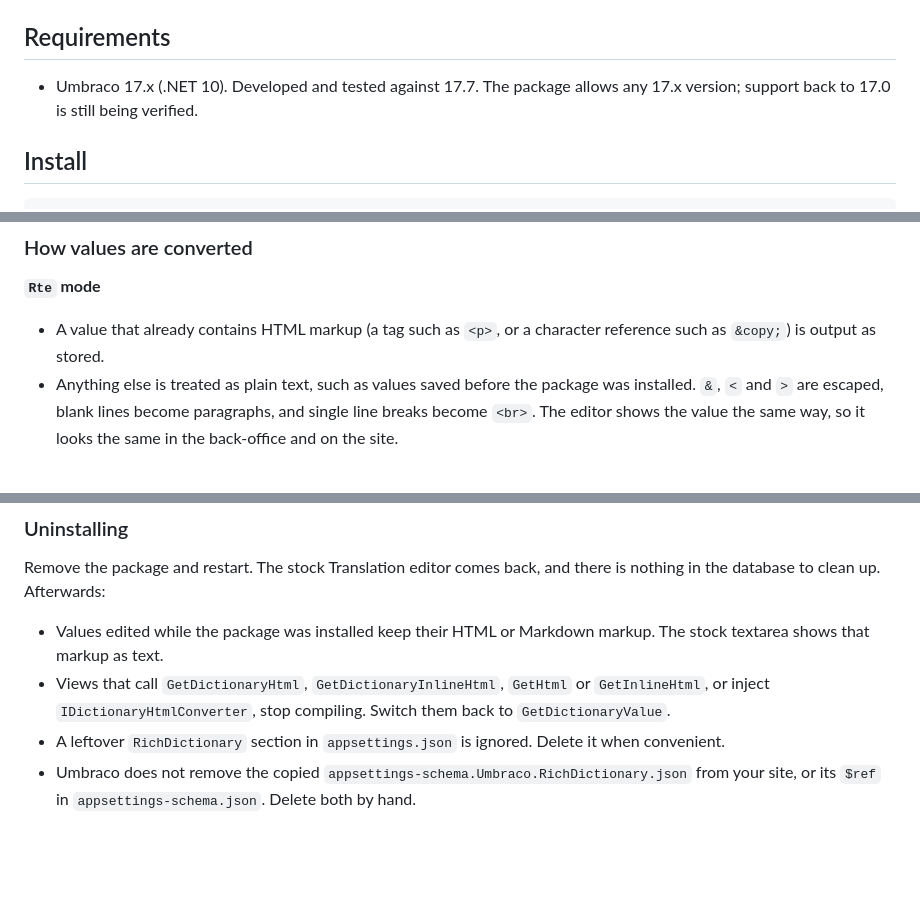
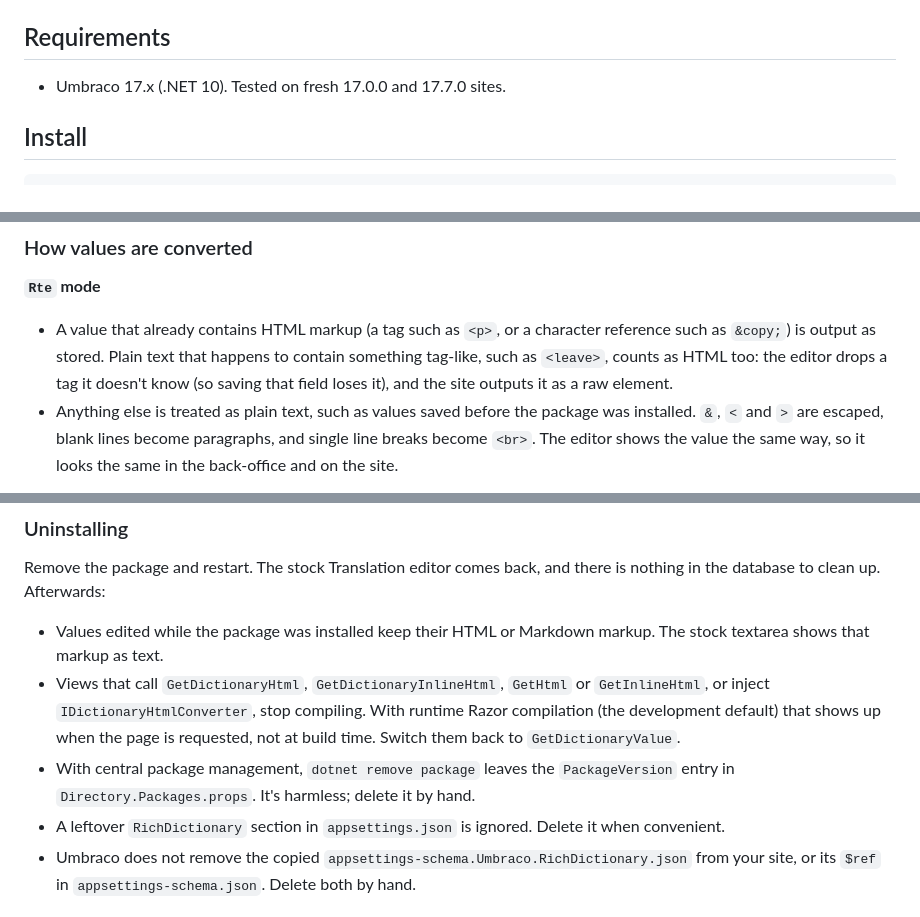
Before and after one commit to worm-brain/Umbraco.RichDictionary, a Markdown page: README.md, 3 parts joined by grey strips. Rendered like a GitHub page; blank space fills up the shorter version.

Commit message:
docs: add clean-install findings to the README
Refs #2, #3

Co-Authored-By: Claude Opus 5.5 <noreply@anthropic.com>
Claude-Session: https://claude.ai/code/session_01HhY3LksPuz3h5LhFPB2bcp

```diff
--- a/README.md
+++ b/README.md
@@ -6,7 +6,7 @@ The **Translation** section stays exactly as Umbraco ships it: the tree, create,
 
 ## Requirements
 
-- Umbraco 17.x (.NET 10). Developed and tested against 17.7. The package allows any 17.x version; support back to 17.0 is still being verified.
+- Umbraco 17.x (.NET 10). Tested on fresh 17.0.0 and 17.7.0 sites.
 
 ## Install
 
@@ -126,6 +126,7 @@ public class FooterViewComponent(
 **`Rte` mode**
 
 - A value that already contains HTML markup (a tag such as `<p>`, or a character reference such as `&copy;`) is output as stored.
+  Plain text that happens to contain something tag-like, such as `<leave>`, counts as HTML too: the editor drops a tag it doesn't know (so saving that field loses it), and the site outputs it as a raw element.
 - Anything else is treated as plain text, such as values saved before the package was installed. `&`, `<` and `>` are escaped, blank lines become paragraphs, and single line breaks become `<br>`. The editor shows the value the same way, so it looks the same in the back-office and on the site.
 
 **`Markdown` mode**
@@ -167,7 +168,8 @@ A missing translation renders as empty, and no language fallback is applied. Thi
 Remove the package and restart. The stock Translation editor comes back, and there is nothing in the database to clean up. Afterwards:
 
 - Values edited while the package was installed keep their HTML or Markdown markup. The stock textarea shows that markup as text.
-- Views that call `GetDictionaryHtml`, `GetDictionaryInlineHtml`, `GetHtml` or `GetInlineHtml`, or inject `IDictionaryHtmlConverter`, stop compiling. Switch them back to `GetDictionaryValue`.
+- Views that call `GetDictionaryHtml`, `GetDictionaryInlineHtml`, `GetHtml` or `GetInlineHtml`, or inject `IDictionaryHtmlConverter`, stop compiling. With runtime Razor compilation (the development default) that shows up when the page is requested, not at build time. Switch them back to `GetDictionaryValue`.
+- With central package management, `dotnet remove package` leaves the `PackageVersion` entry in `Directory.Packages.props`. It's harmless; delete it by hand.
 - A leftover `RichDictionary` section in `appsettings.json` is ignored. Delete it when convenient.
 - Umbraco does not remove the copied `appsettings-schema.Umbraco.RichDictionary.json` from your site, or its `$ref` in `appsettings-schema.json`. Delete both by hand.
 
```
